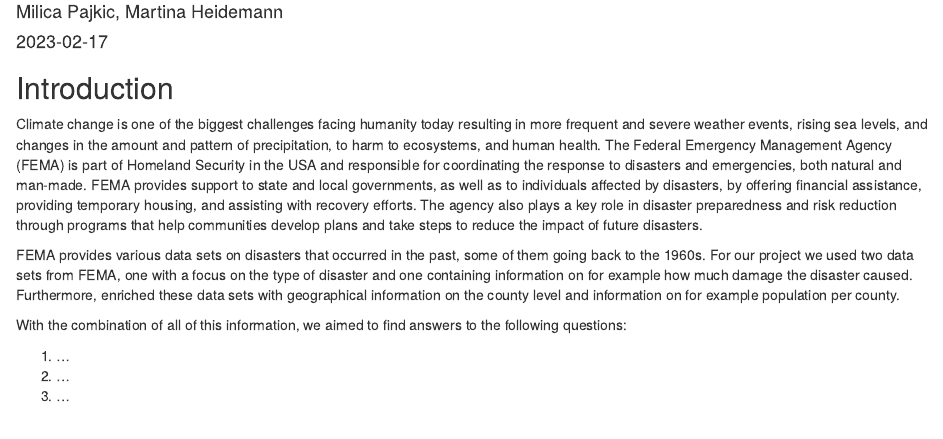
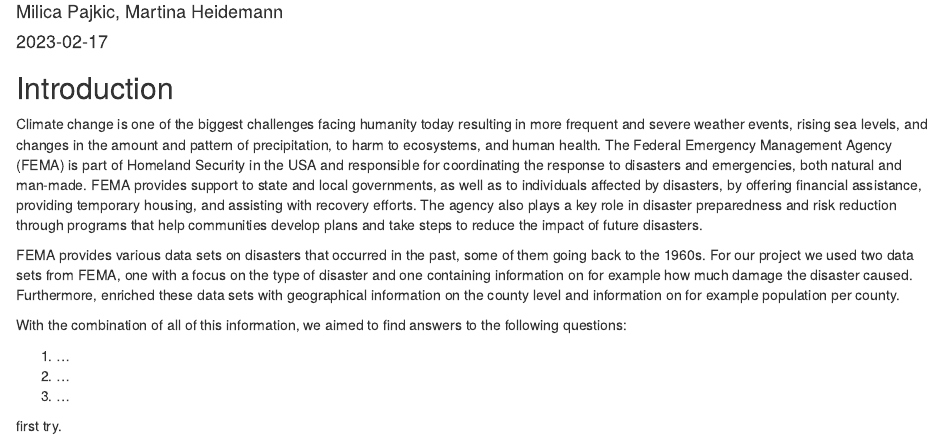
Before and after one commit to MartinaHeidemannHSLU/R-bootcamp-Projekt, an R Markdown document (20230202_Natural_disaster.Rmd): the page in a window 1100 px wide, from 70 px down. Rendered offline with R 4.5, knitr and Pandoc, with nearby package versions.

Commit message:
funktionierts?

````diff
--- a/20230202_Natural_disaster.Rmd
+++ b/20230202_Natural_disaster.Rmd
@@ -31,3 +31,5 @@
 ```{r CLEANING, include=FALSE}
 
 ```
+
+first try.
````
